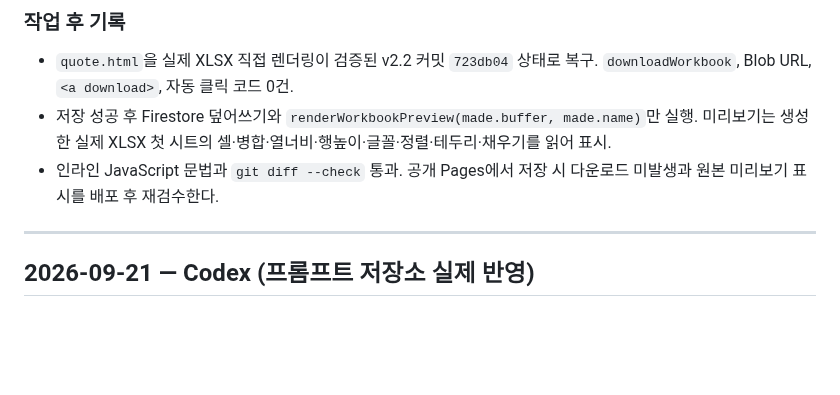
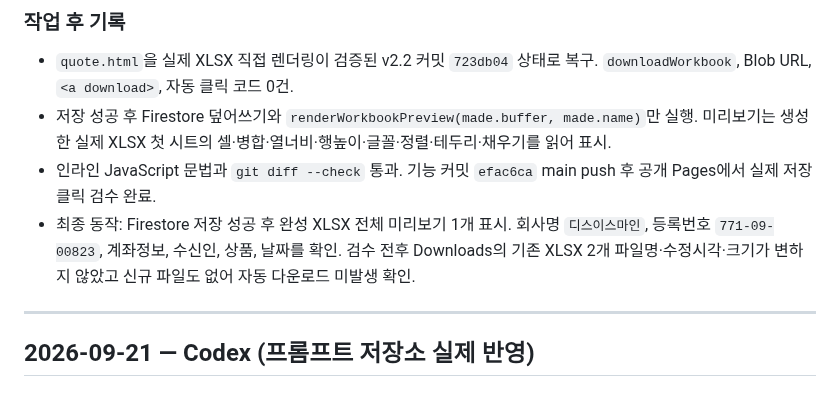
Before and after one commit to runipokr-dotcom/STARBUCKS-HELPER, a Markdown page: WORKLOG.md, the part around the change. Rendered like a GitHub page; blank space fills up the shorter version.

Commit message:
Record completed workbook preview verification

```diff
--- a/WORKLOG.md
+++ b/WORKLOG.md
@@ -11,7 +11,8 @@
 ### 작업 후 기록
 - `quote.html`을 실제 XLSX 직접 렌더링이 검증된 v2.2 커밋 `723db04` 상태로 복구. `downloadWorkbook`, Blob URL, `<a download>`, 자동 클릭 코드 0건.
 - 저장 성공 후 Firestore 덮어쓰기와 `renderWorkbookPreview(made.buffer, made.name)`만 실행. 미리보기는 생성한 실제 XLSX 첫 시트의 셀·병합·열너비·행높이·글꼴·정렬·테두리·채우기를 읽어 표시.
-- 인라인 JavaScript 문법과 `git diff --check` 통과. 공개 Pages에서 저장 시 다운로드 미발생과 원본 미리보기 표시를 배포 후 재검수한다.
+- 인라인 JavaScript 문법과 `git diff --check` 통과. 기능 커밋 `efac6ca` main push 후 공개 Pages에서 실제 저장 클릭 검수 완료.
+- 최종 동작: Firestore 저장 성공 후 완성 XLSX 전체 미리보기 1개 표시. 회사명 `디스이스마인`, 등록번호 `771-09-00823`, 계좌정보, 수신인, 상품, 날짜를 확인. 검수 전후 Downloads의 기존 XLSX 2개 파일명·수정시각·크기가 변하지 않았고 신규 파일도 없어 자동 다운로드 미발생 확인.
 
 ---
 
```
